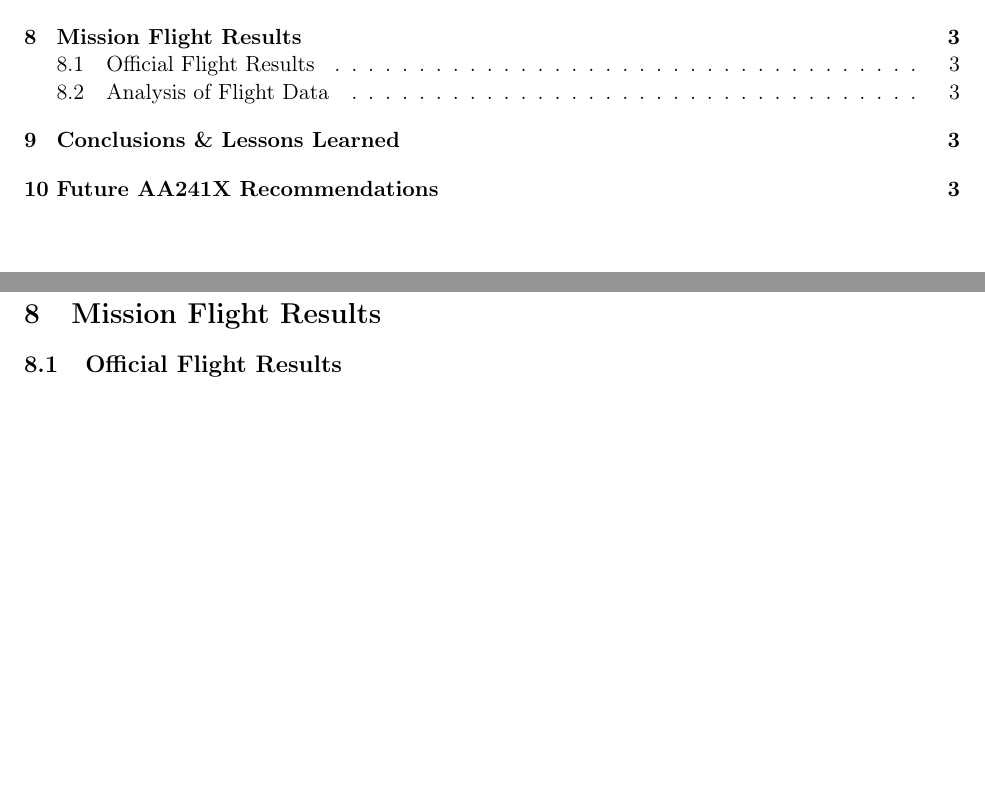
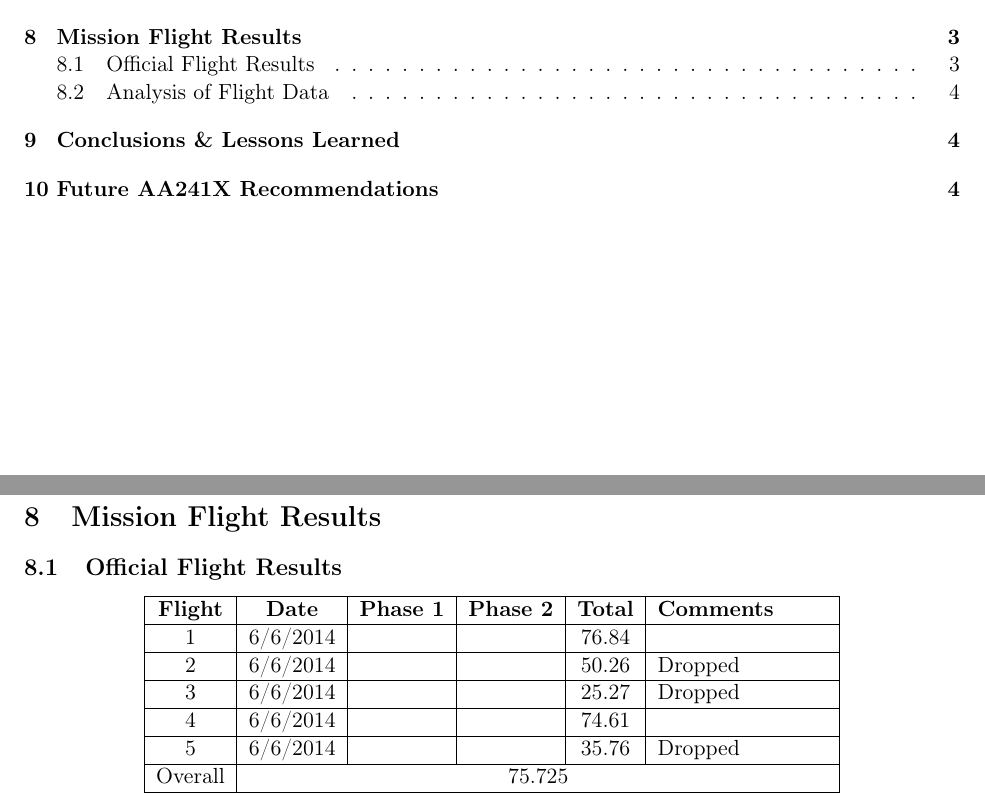
Before and after one commit to ianvilla/SkynetFinalReport, a LaTeX document (finalreport.tex): two parts of pages 2 and 4 of 4 before the commit and two parts of pages 2 and 4 of 5 after it, joined at a grey line, cut so that both start at the same text, the shorter picture padded with empty space. Compiled offline with pdfLaTeX.

Commit message:
updated score table

```diff
--- a/finalreport.tex
+++ b/finalreport.tex
@@ -144,6 +144,19 @@ Data Storage and problem set completion was made possible via our Google Drive,
 \label{MissionFlightResults}
 \subsection{Official Flight Results}
 \label{OffFltRes}
+\begin{center}
+    \begin{tabular}{ | c | c | c | c | c | p{3cm} |}
+    \hline
+    \textbf{Flight} & \textbf{Date} & \textbf{Phase 1} & \textbf{Phase 2} & \textbf{Total} & \textbf{Comments} \\ \hline
+    1 & 6/6/2014 &  &  & 76.84 & \\ \hline
+    2 & 6/6/2014 &  &  & 50.26 & Dropped\\ \hline
+    3 & 6/6/2014 &  &  & 25.27 & Dropped\\ \hline
+    4 & 6/6/2014 &  &  & 74.61 & \\ \hline
+    5 & 6/6/2014 &  &  & 35.76 & Dropped\\ \hline
+    Overall & \multicolumn{5}{c|}{75.725}\\ \hline
+    \end{tabular}
+\end{center}
+
 \subsection{Analysis of Flight Data}
 \label{AnalFltData}
 % JERRY & KARTIKEY
```
Also changed, not shown: finalreport.pdf, 5 other files.
